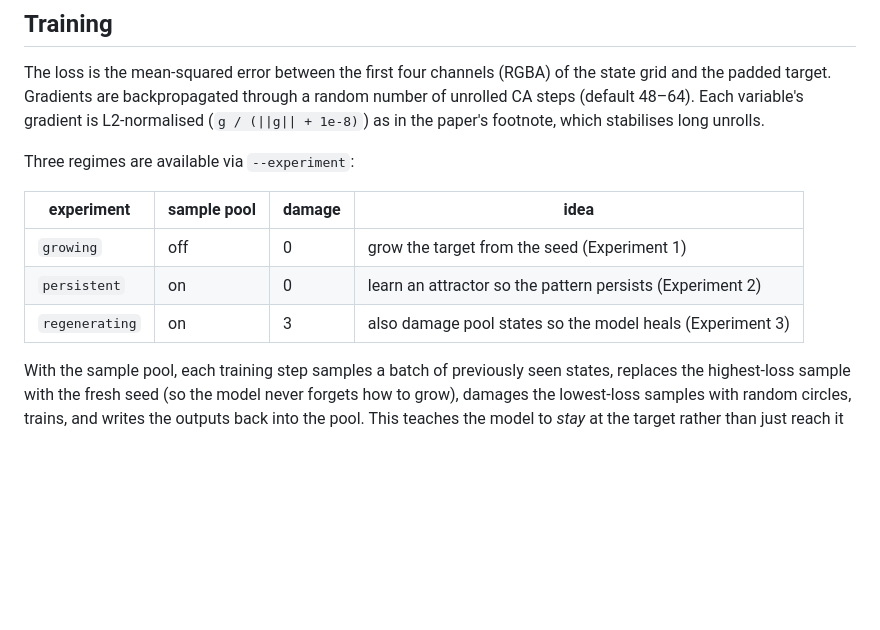
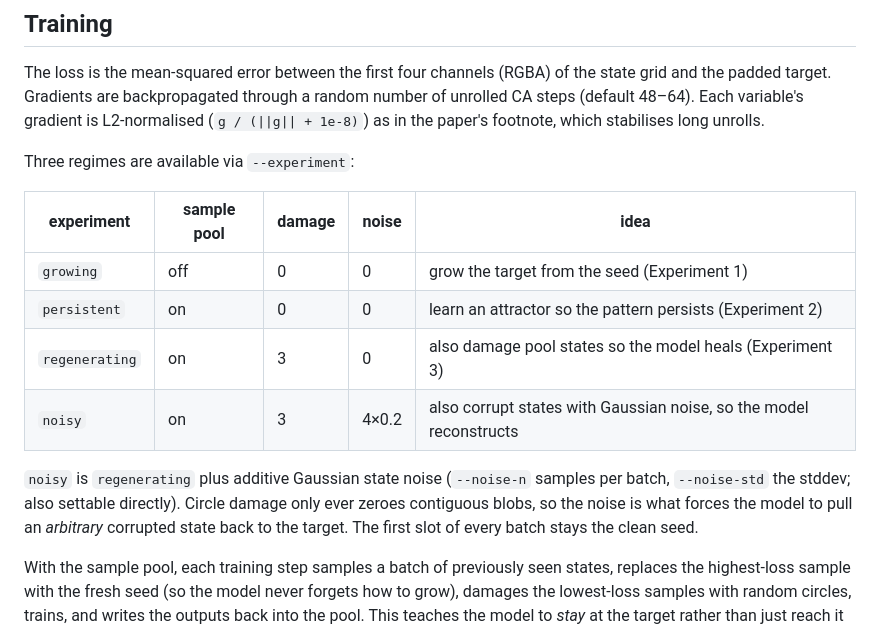
Before and after one commit to smufa/nca, a Markdown page: README.md, the part around the change. GitHub-like rendering; blank space fills up the shorter version.

Commit message:
docs: document the noisy regime

```diff
--- a/README.md
+++ b/README.md
@@ -160,11 +160,18 @@ stabilises long unrolls.
 
 Three regimes are available via `--experiment`:
 
-| experiment | sample pool | damage | idea |
-| --- | --- | --- | --- |
-| `growing` | off | 0 | grow the target from the seed (Experiment 1) |
-| `persistent` | on | 0 | learn an attractor so the pattern persists (Experiment 2) |
-| `regenerating` | on | 3 | also damage pool states so the model heals (Experiment 3) |
+| experiment | sample pool | damage | noise | idea |
+| --- | --- | --- | --- | --- |
+| `growing` | off | 0 | 0 | grow the target from the seed (Experiment 1) |
+| `persistent` | on | 0 | 0 | learn an attractor so the pattern persists (Experiment 2) |
+| `regenerating` | on | 3 | 0 | also damage pool states so the model heals (Experiment 3) |
+| `noisy` | on | 3 | 4×0.2 | also corrupt states with Gaussian noise, so the model reconstructs |
+
+`noisy` is `regenerating` plus additive Gaussian state noise (`--noise-n` samples
+per batch, `--noise-std` the stddev; also settable directly). Circle damage only
+ever zeroes contiguous blobs, so the noise is what forces the model to pull an
+*arbitrary* corrupted state back to the target. The first slot of every batch
+stays the clean seed.
 
 With the sample pool, each training step samples a batch of previously seen
 states, replaces the highest-loss sample with the fresh seed (so the model
```
Also changed, not shown: AGENTS.md (+1 -1 lines).
